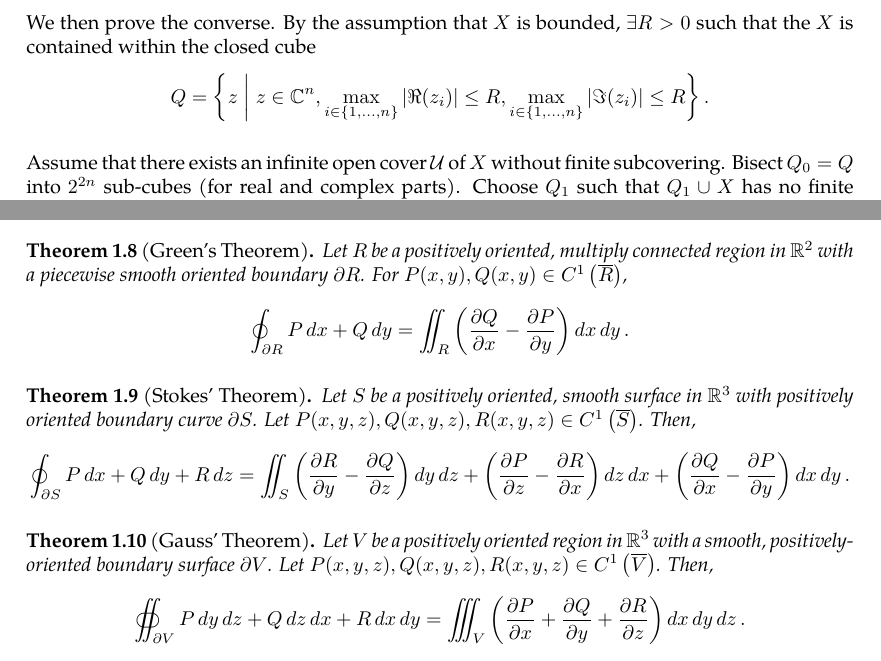
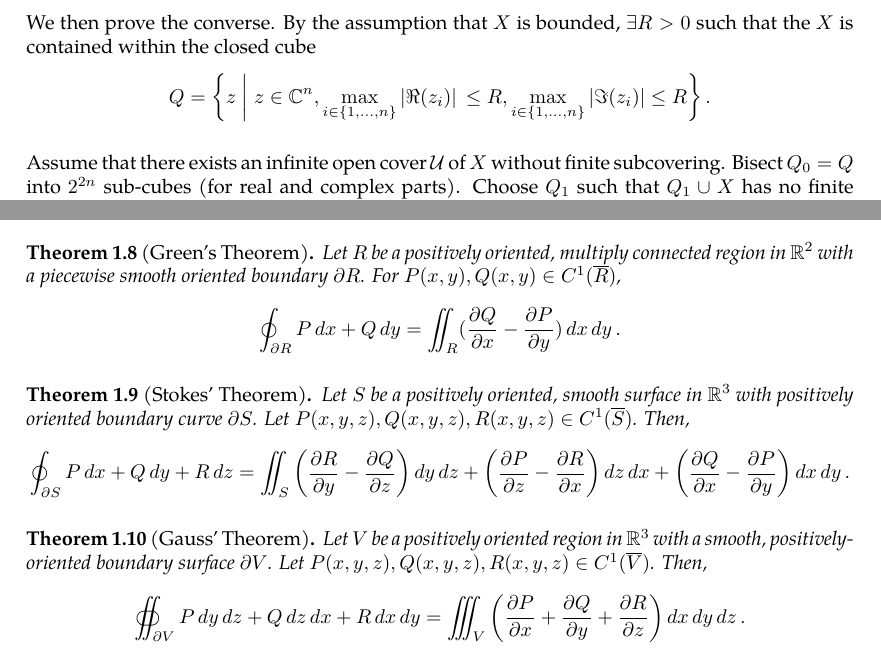
Before and after one commit to slipperking/complex-analysis-latex, a LaTeX document (main.tex): two parts of pages 3 and 5 of 10, joined at a grey line, cut so that both start at the same text. Compiled offline with pdfLaTeX.

Commit message:
overleaf_to_git (Sun May 18 10:57:48 2025 -0700): update main.tex from r1710 to r1735

```diff
--- a/main.tex
+++ b/main.tex
@@ -47,19 +47,15 @@
 \newtheorem{theorem}{Theorem}[section]
 \newtheorem{lemma}{Lemma}[section]
 \providecommand*{\lemmaautorefname}{Lemma}
-%\renewcommand\qedsymbol{$\blacksquare$}
-
 \theoremstyle{remark}
 \newtheorem{example}{Example}[subsection]
-
 \theoremstyle{definition}
 \newtheorem{definition}{Definition}[section]
-
 \theoremstyle{remark}
 \newtheorem*{remark}{Remark}
-
 \numberwithin{equation}{section}
 \newcommand{\reseteqcounter}{\setcounter{equation}{0}}
+\DeclarePairedDelimiter{\paren}{(}{)}
 
 \begin{document}
 \maketitle
@@ -103,7 +99,7 @@ We will provide a rough, informal notion of important topological concepts tailo
     \[\mathcal{U}=\left\{\mathbb{C}^n\setminus\overline{B}\left(z_0,\frac{1}{k}\right)\;\middle|\; \forall k\in\mathbb{N}\right\}.\] By assumption, there exists a finite subcover \(\mathcal{C}=\left\{\mathbb{C}^n\setminus\overline{B}\left(z_0,\frac{1}{k_i}\right)\;\middle|\; i=1,2,\ldots,m\right\}\). Then, \[X\subseteq\mathbb{C}^n\setminus\overline{B}\left(z_0,\frac{1}{\max(k_1,\ldots,k_m)}\right),\]
     and that $X\cap\overline{B}\left(z_0,\frac{1}{\max(k_1,\ldots,k_m)}\right)=\emptyset$. However, by the definition of the accumulation point, every open neighborhood of the accumulation point must intersect $X$. Therefore, by contradiction, $X$ is closed.
 
-    We then prove the converse. By the assumption that \(X\) is bounded, \(\exists R>0\) such that the $X$ is contained within the closed cube \[Q=\left\{z\;\middle|\; z\in\mathbb{C}^n, \max_{i\in\{1,\ldots,n\}}\left|\real(z_i)\right|\le R,\max_{i\in\{1,\ldots,n\}}\left|\imaginary(z_i)\right|\le R\right\}.\]
+    We then prove the converse. By the assumption that \(X\) is bounded, \(\exists R>0\) such that the $X$ is contained within the closed cube \[Q=\left\{z\;\middle|\; z\in\mathbb{C}^n, \max_{i\in\{1,\ldots,n\}}\abs*{\real(z_i)}\le R,\max_{i\in\{1,\ldots,n\}}\abs{\imaginary(z_i)}\le R\right\}.\]
 
     Assume that there exists an infinite open cover \(\mathcal{U}\) of \(X\) without finite subcovering. Bisect $Q_0=Q$ into $2^{2n}$ sub-cubes (for real and complex parts). Choose $Q_1$ such that $Q_1\cup X$ has no finite subcover of $\mathcal{U}$. Under the previous assumptions, this is possible since if every $\text{sub-cube}\cap X$ had finite subcovering, then $Q_0\cap X=X$ would have finite subcovering. Similarly, choose $Q_2$ by bisecting $Q_1$ in a similar way, and recursively obtain a sequence of cubes:
     \[Q_0\supset Q_1\supset Q_2\supset\ldots\]
@@ -142,15 +138,15 @@ Generalizations of the differential and integral exist for multivariate function
     \[\int_C\pdv{f}{x} \ddx+\pdv{f}{y}\ddy+\pdv{f}{z}\ddz=f(B)-f(A).\]
 \end{theorem}
 \begin{theorem}[Green's Theorem]\label{theorem:realgreen}
-    Let \(R\) be a positively oriented, multiply connected region in $\mathbb{R}^2$ with a piecewise smooth oriented boundary \(\partial R\). For \(P(x,y),Q(x,y)\in C^1\left(\overline{R}\right)\),
-    \[\oint_{\partial R} P\ddx+Q\ddy=\iint_R\left(\pdv{Q}{x}-\pdv{P}{y}\right)\ddx\ddy.\]
+    Let \(R\) be a positively oriented, multiply connected region in $\mathbb{R}^2$ with a piecewise smooth oriented boundary \(\partial R\). For \(P(x,y),Q(x,y)\in C^1\paren{\overline{R}}\),
+    \[\oint_{\partial R} P\ddx+Q\ddy=\iint_R\paren{\pdv{Q}{x}-\pdv{P}{y}}\ddx\ddy.\]
 \end{theorem}
 \begin{theorem}[Stokes' Theorem]\label{theorem:kelvinstokes}
-    Let \(S\) be a positively oriented, smooth surface in \(\mathbb{R}^3\) with positively oriented boundary curve \(\partial S\). Let \(P(x,y,z),Q(x,y,z),R(x,y,z)\in C^1\left(\overline{S}\right)\). Then,
+    Let \(S\) be a positively oriented, smooth surface in \(\mathbb{R}^3\) with positively oriented boundary curve \(\partial S\). Let \(P(x,y,z),Q(x,y,z),R(x,y,z)\in C^1\paren{\overline{S}}\). Then,
     \[\oint_{\partial S}P\ddx+Q\ddy+R\ddz = \iint_S\left(\pdv{R}{y}-\pdv{Q}{z}\right)\dd{y}\dd{z}+\left(\pdv{P}{z}-\pdv{R}{x}\right)\dd{z}\ddx+\left(\pdv{Q}{x}-\pdv{P}{y}\right)\ddx\ddy.\]
 \end{theorem}
 \begin{theorem}[Gauss' Theorem]\label{theorem:divergencegauss}
-    Let \(V\) be a positively oriented region in \(\mathbb{R}^3\) with a smooth, positively-oriented boundary surface \(\partial V\). Let \(P(x,y,z),Q(x,y,z),R(x,y,z)\in C^1\left(\overline{V}\right)\). Then,
+    Let \(V\) be a positively oriented region in \(\mathbb{R}^3\) with a smooth, positively-oriented boundary surface \(\partial V\). Let \(P(x,y,z),Q(x,y,z),R(x,y,z)\in C^1\paren{\overline{V}}\). Then,
     \[\oiint_{\partial V}P\ddy\ddz+Q\ddz\ddx+R\ddx\ddy=\iiint_V\left(\pdv{P}{x}+\pdv{Q}{y}+\pdv{R}{z}\right)\ddx\ddy\ddz.\]
 \end{theorem}
 In 3 dimensional $\mathbb{R}^3$ space, define a scalar valued function to be a 0-form, a linear combination of \(\ddx\), \(\dd{y}\), and \(\dd{z}\) to be a 1-form, and a linear combination of \(\dd{y}\wedge\dd{z}\), \(\dd{z}\wedge\ddx\), and \(\dd{x}\wedge\dd{y}\) to be a 2-form, and \(\ddx\wedge\dd{y}\wedge\dd{z}\) to be a 3-form, where $\wedge$ denotes an anti-commutative and associative product, where for any two differential forms $\omega_1$ and $\omega_2$
```
